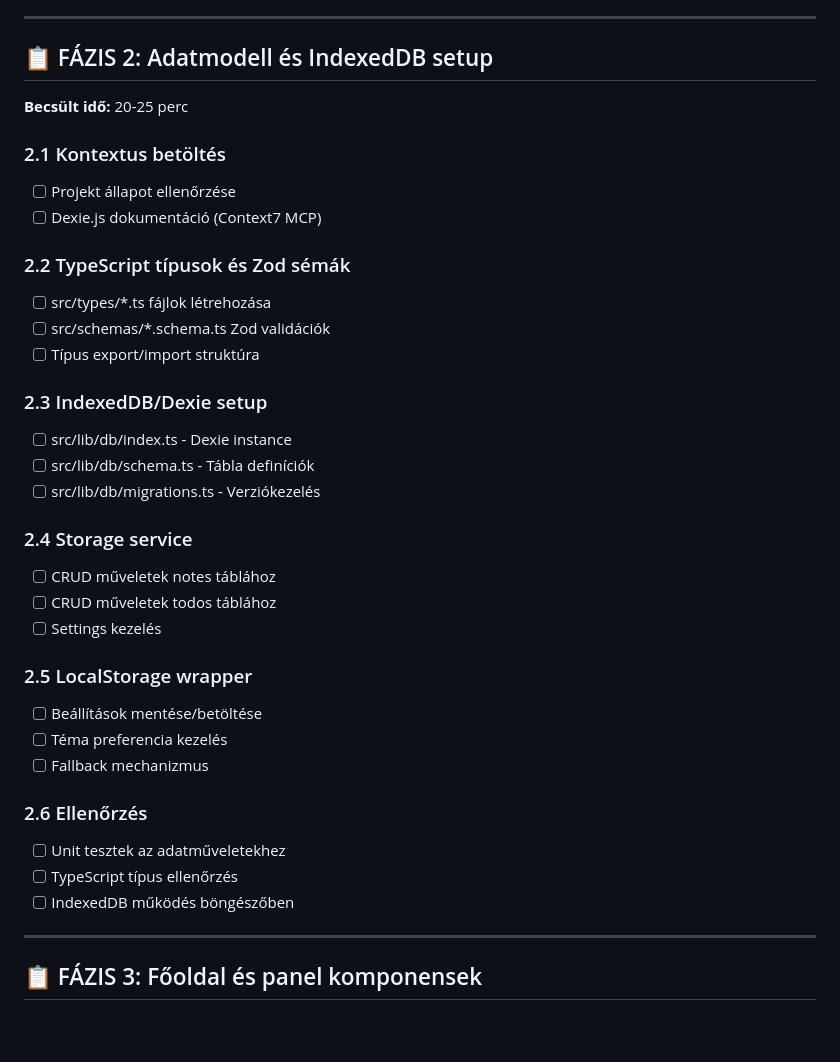
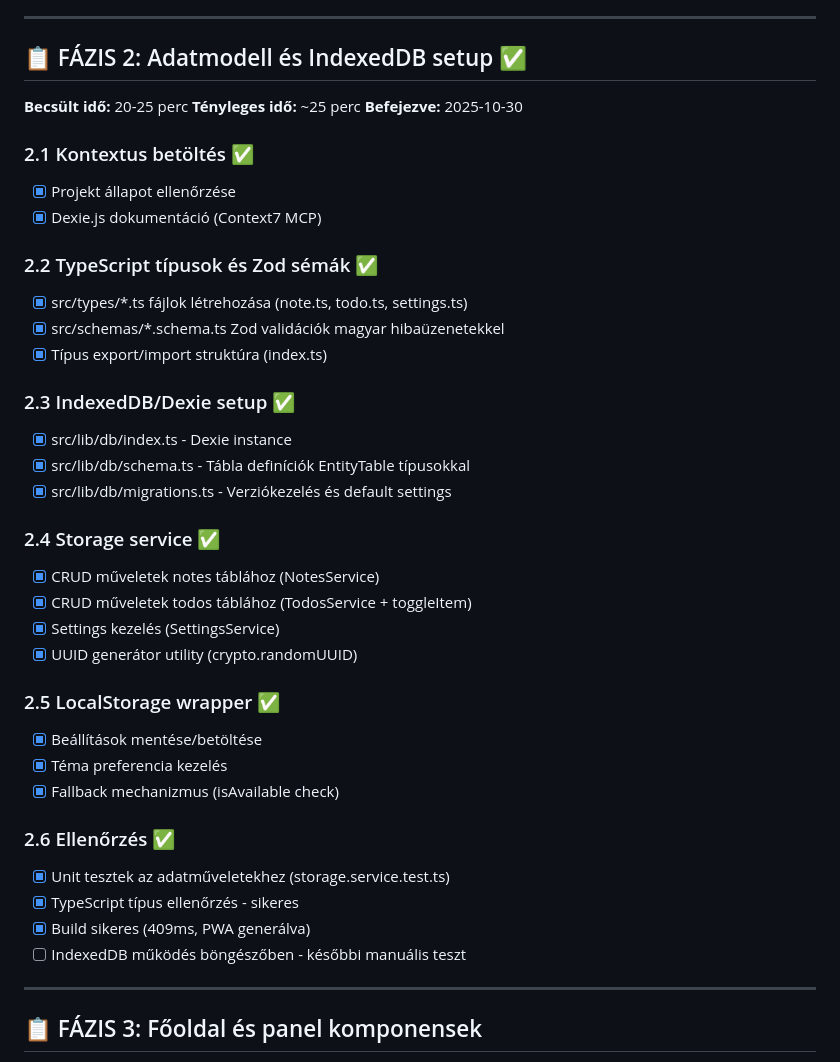
Before and after one commit to tornadolaci/notizz, a Markdown page: tasks.md, the part around the change. GitHub-like rendering; blank space fills up the shorter version.

Commit message:
docs: FÁZIS 2 befejezve - tasks.md frissítve

```diff
--- a/tasks.md
+++ b/tasks.md
@@ -81,37 +81,41 @@
 
 ---
 
-## 📋 FÁZIS 2: Adatmodell és IndexedDB setup
+## 📋 FÁZIS 2: Adatmodell és IndexedDB setup ✅
 **Becsült idő:** 20-25 perc
+**Tényleges idő:** ~25 perc
+**Befejezve:** 2025-10-30
 
-### 2.1 Kontextus betöltés
-- [ ] Projekt állapot ellenőrzése
-- [ ] Dexie.js dokumentáció (Context7 MCP)
+### 2.1 Kontextus betöltés ✅
+- [x] Projekt állapot ellenőrzése
+- [x] Dexie.js dokumentáció (Context7 MCP)
 
-### 2.2 TypeScript típusok és Zod sémák
-- [ ] src/types/*.ts fájlok létrehozása
-- [ ] src/schemas/*.schema.ts Zod validációk
-- [ ] Típus export/import struktúra
+### 2.2 TypeScript típusok és Zod sémák ✅
+- [x] src/types/*.ts fájlok létrehozása (note.ts, todo.ts, settings.ts)
+- [x] src/schemas/*.schema.ts Zod validációk magyar hibaüzenetekkel
+- [x] Típus export/import struktúra (index.ts)
 
-### 2.3 IndexedDB/Dexie setup
-- [ ] src/lib/db/index.ts - Dexie instance
-- [ ] src/lib/db/schema.ts - Tábla definíciók
-- [ ] src/lib/db/migrations.ts - Verziókezelés
+### 2.3 IndexedDB/Dexie setup ✅
+- [x] src/lib/db/index.ts - Dexie instance
+- [x] src/lib/db/schema.ts - Tábla definíciók EntityTable típusokkal
+- [x] src/lib/db/migrations.ts - Verziókezelés és default settings
 
-### 2.4 Storage service
-- [ ] CRUD műveletek notes táblához
-- [ ] CRUD műveletek todos táblához
-- [ ] Settings kezelés
+### 2.4 Storage service ✅
+- [x] CRUD műveletek notes táblához (NotesService)
+- [x] CRUD műveletek todos táblához (TodosService + toggleItem)
+- [x] Settings kezelés (SettingsService)
+- [x] UUID generátor utility (crypto.randomUUID)
 
-### 2.5 LocalStorage wrapper
-- [ ] Beállítások mentése/betöltése
-- [ ] Téma preferencia kezelés
-- [ ] Fallback mechanizmus
+### 2.5 LocalStorage wrapper ✅
+- [x] Beállítások mentése/betöltése
+- [x] Téma preferencia kezelés
+- [x] Fallback mechanizmus (isAvailable check)
 
-### 2.6 Ellenőrzés
-- [ ] Unit tesztek az adatműveletekhez
-- [ ] TypeScript típus ellenőrzés
-- [ ] IndexedDB működés böngészőben
+### 2.6 Ellenőrzés ✅
+- [x] Unit tesztek az adatműveletekhez (storage.service.test.ts)
+- [x] TypeScript típus ellenőrzés - sikeres
+- [x] Build sikeres (409ms, PWA generálva)
+- [ ] IndexedDB működés böngészőben - későbbi manuális teszt
 
 ---
 
```
